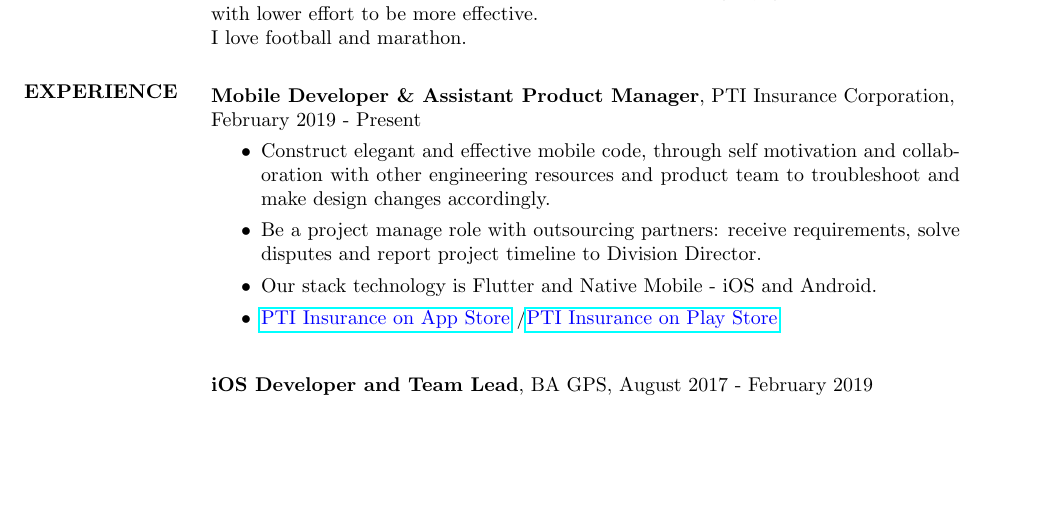
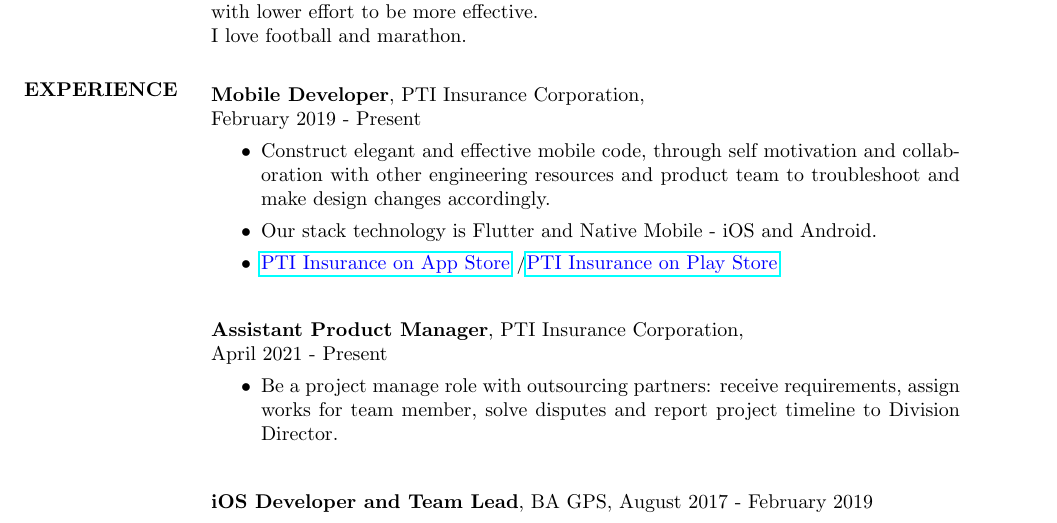
Before and after one commit to chungbd/my-curriculum-vitae, a LaTeX CV (resume.tex): part of page 1 of 2, cut so that both start at the same text, the shorter picture padded with empty space. Compiled offline with pdfLaTeX.

Commit message:
update Assitant PM

```diff
--- a/resume.tex
+++ b/resume.tex
@@ -39,21 +39,32 @@
 \section{EXPERIENCE}
    \vspace{-0.1in}
 
-   % PTI
+   % PTI Developer
    \begin{tabbing}
    \hspace{2.0in}\= \hspace{2.0in}\= \kill % set up two tabs position
-   {\bf Mobile Developer \& Assistant Product Manager}, PTI Insurance Corporation, \\February 2019 - Present\\
+   {\bf Mobile Developer}, PTI Insurance Corporation, \\February 2019 - Present\\
    \end{tabbing}\vspace{-20pt} % suppress blank line after tabbing
 
    \begin{itemize}
 	\item Construct elegant and effective mobile code, through self motivation and collaboration with other engineering resources and product team to troubleshoot and make design changes accordingly.
 
-	\item Be a project manage role with outsourcing partners: receive requirements, solve disputes and report project timeline to Division Director.
-
     \item Our stack technology is Flutter
         and Native Mobile - iOS and Android.
         \item {\color{blue}\href{https://apps.apple.com/us/developer/pti-insurance/id1253321255}{PTI Insurance on App Store}} /{\color{blue}\href{https://play.google.com/store/apps/developer?id=PTI+Insurance}{PTI Insurance on Play Store}}
    \end{itemize}
+
+   % PTI Assistant Product Manager
+	\begin{tabbing}
+		\hspace{2.0in}\= \hspace{2.0in}\= \kill % set up two tabs position
+		{\bf Assistant Product Manager}, PTI Insurance Corporation, \\April 2021 - Present\\
+	\end{tabbing}\vspace{-20pt} % suppress blank line after tabbing
+
+	\begin{itemize}
+		\item Be a project manage role with outsourcing partners: receive requirements, assign works for team member, solve disputes and report project timeline to Division Director.
+
+	\end{itemize}
+
+
 
    % Binh Anh
    \begin{tabbing}
```
Also changed, not shown: resume.pdf.
